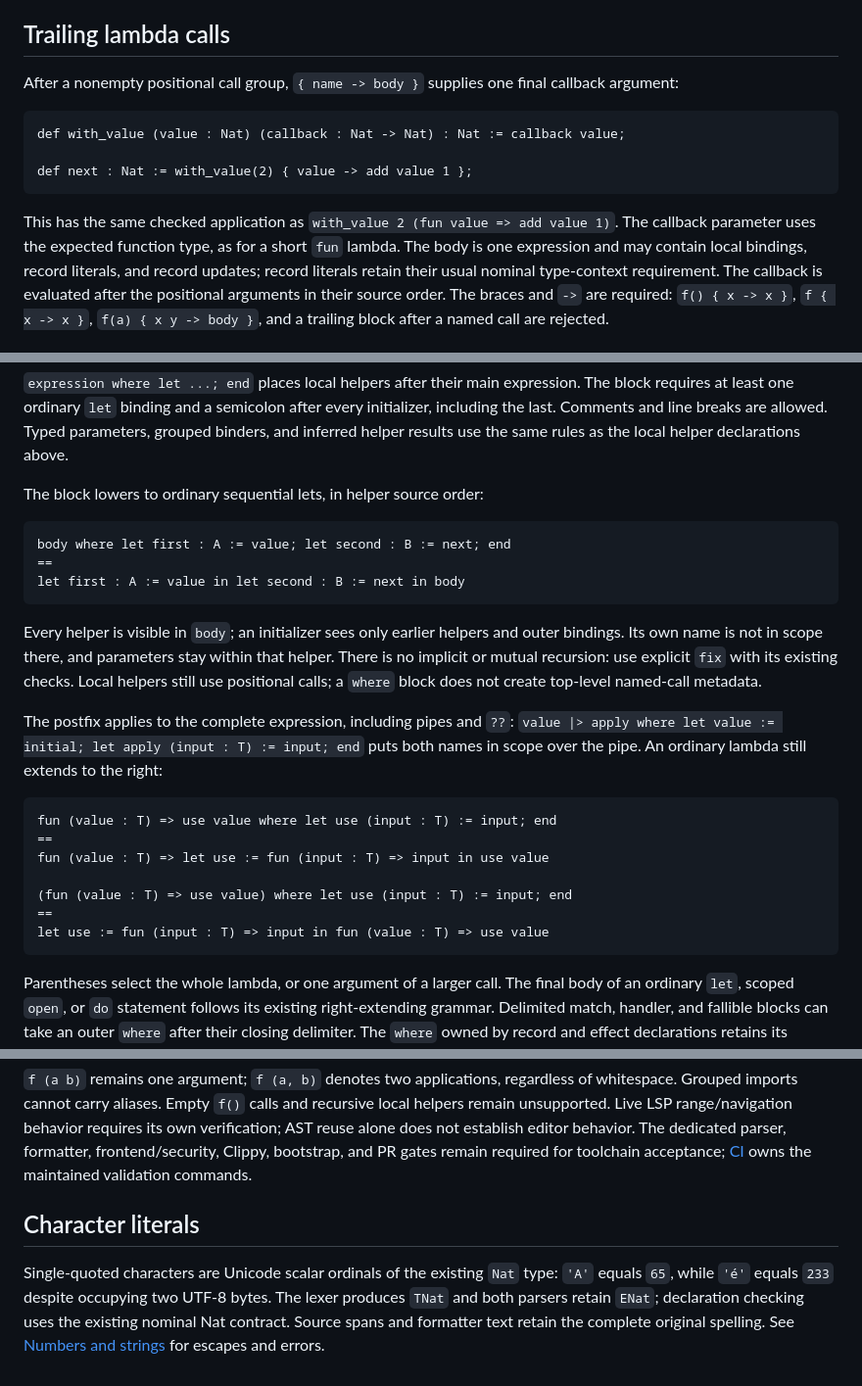
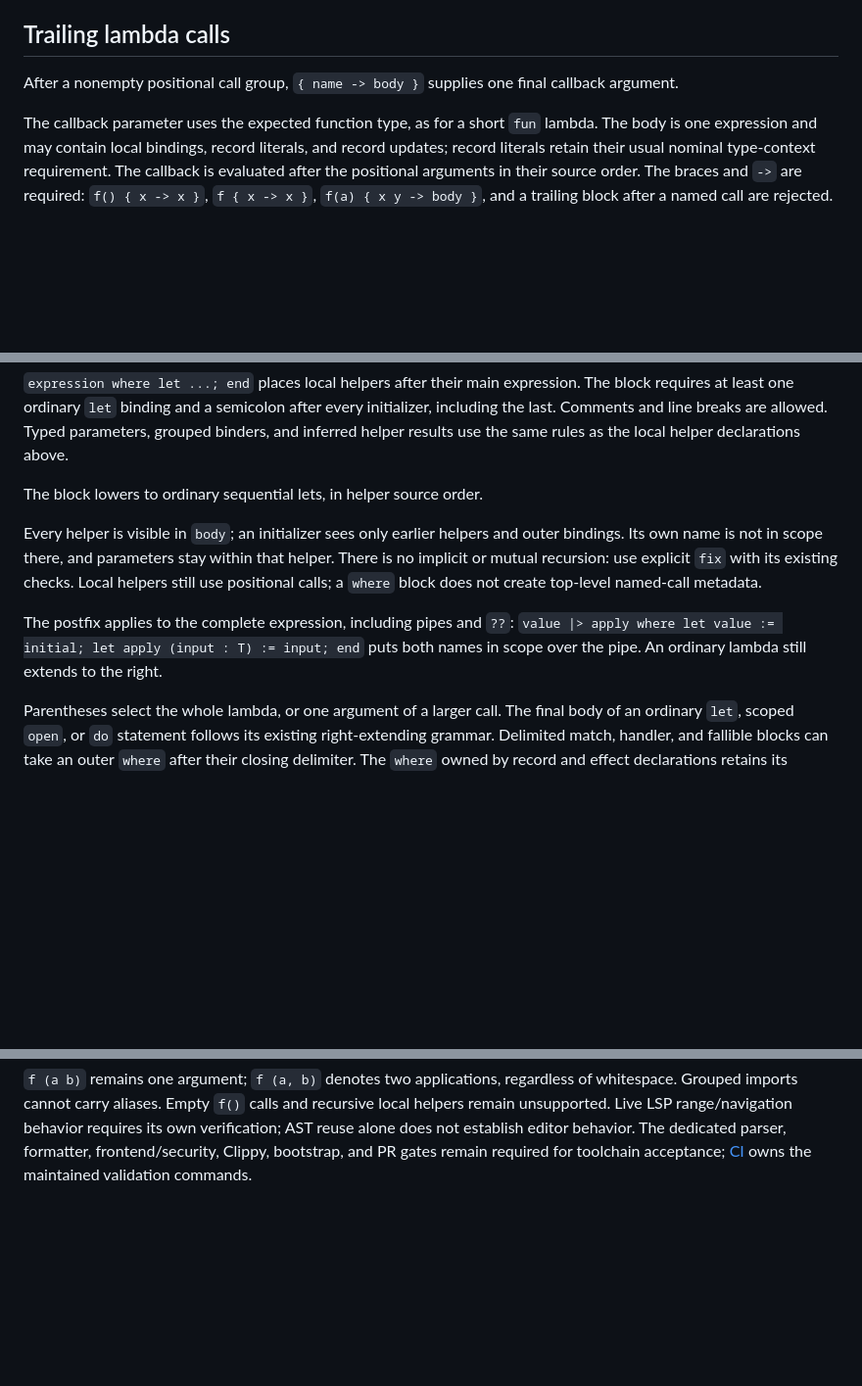
Before and after one commit to eluvane/ouro, a Markdown page: docs/language/ergonomic-syntax.md, 3 parts joined by grey strips. Shown at 98% size. Rendered like a GitHub page; blank space fills up the shorter version.

Commit message:
docs: keep prepared supplements in their existing PRs

````diff
--- a/docs/language/ergonomic-syntax.md
+++ b/docs/language/ergonomic-syntax.md
@@ -127,16 +127,9 @@ same nested `EApp` tree as ordinary application.
 ## Trailing lambda calls
 
 After a nonempty positional call group, `{ name -> body }` supplies one final
-callback argument:
+callback argument.
 
-```ouro
-def with_value (value : Nat) (callback : Nat -> Nat) : Nat := callback value;
-
-def next : Nat := with_value(2) { value -> add value 1 };
-```
-
-This has the same checked application as
-`with_value 2 (fun value => add value 1)`. The callback parameter uses the
+The callback parameter uses the
 expected function type, as for a short `fun` lambda. The body is one
 expression and may contain local bindings, record literals, and record
 updates; record literals retain their usual nominal type-context requirement.
@@ -246,13 +239,7 @@ every initializer, including the last. Comments and line breaks are allowed.
 Typed parameters, grouped binders, and inferred helper results use the same
 rules as the local helper declarations above.
 
-The block lowers to ordinary sequential lets, in helper source order:
-
-```text
-body where let first : A := value; let second : B := next; end
-==
-let first : A := value in let second : B := next in body
-```
+The block lowers to ordinary sequential lets, in helper source order.
 
 Every helper is visible in `body`; an initializer sees only earlier helpers and
 outer bindings. Its own name is not in scope there, and parameters stay within
@@ -263,17 +250,7 @@ does not create top-level named-call metadata.
 The postfix applies to the complete expression, including pipes and `??`:
 `value |> apply where
 let value := initial; let apply (input : T) := input; end` puts both names in
-scope over the pipe. An ordinary lambda still extends to the right:
-
-```text
-fun (value : T) => use value where let use (input : T) := input; end
-==
-fun (value : T) => let use := fun (input : T) => input in use value
-
-(fun (value : T) => use value) where let use (input : T) := input; end
-==
-let use := fun (input : T) => input in fun (value : T) => use value
-```
+scope over the pipe. An ordinary lambda still extends to the right.
 
 Parentheses select the whole lambda, or one argument of a larger call.
 The final body of an ordinary `let`, scoped `open`, or `do` statement follows
@@ -653,12 +615,3 @@ AST reuse alone does not establish editor behavior. The dedicated parser,
 formatter, frontend/security, Clippy, bootstrap, and PR gates remain required
 for toolchain acceptance; [CI](../ci.md#local-profiles) owns the maintained
 validation commands.
-
-## Character literals
-
-Single-quoted characters are Unicode scalar ordinals of the existing `Nat`
-type: `'A'` equals `65`, while `'é'` equals `233` despite occupying two UTF-8
-bytes. The lexer produces `TNat` and both parsers retain `ENat`; declaration
-checking uses the existing nominal Nat contract. Source spans and formatter
-text retain the complete original spelling. See
-[Numbers and strings](../syntax.md#numbers-and-strings) for escapes and errors.
````
Also changed, not shown: other parts of docs/language/ergonomic-syntax.md (+0 -15 lines), docs/practical_stdlib.md (+1 -16 lines), docs/syntax.md (+6 -33 lines).
